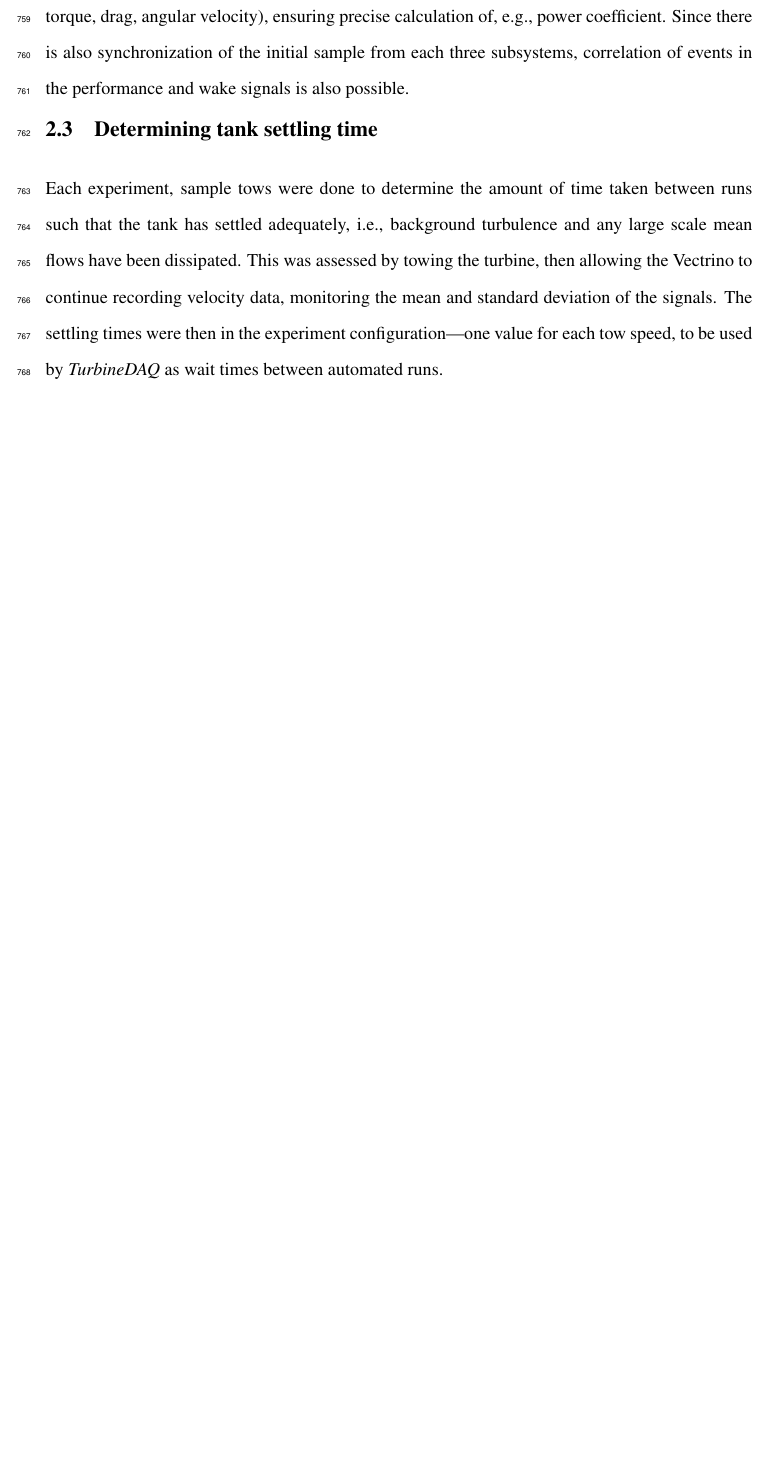
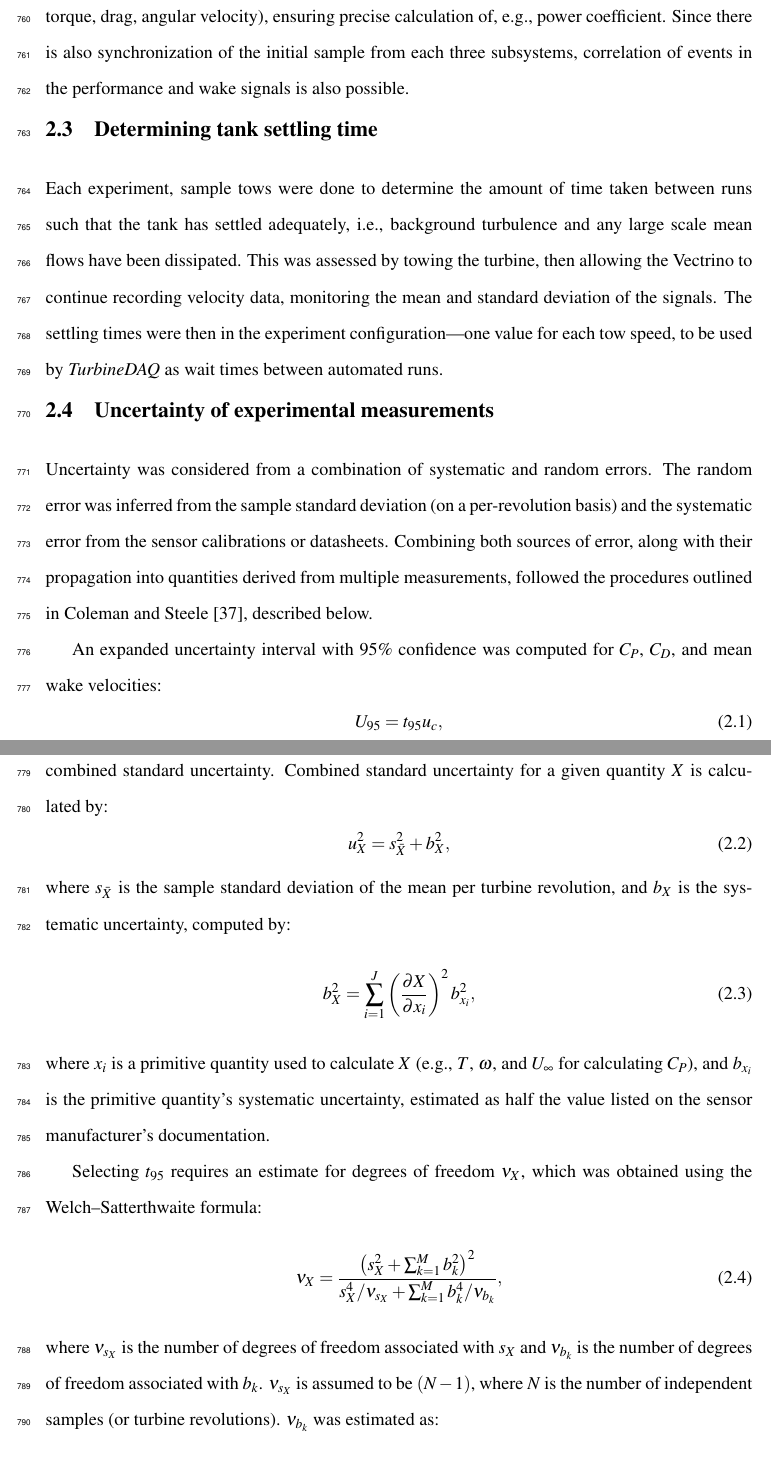
Before and after one commit to petebachant/PhD-thesis, a LaTeX thesis (thesis.tex, which reads chapters/experimental-setup.tex): part of page 37 of 120 before the commit and two parts of pages 37 and 38 of 121 after it, the two joined at a grey line, cut so that both start at the same text, the shorter picture padded with empty space. Compiled offline with pdfLaTeX.

Commit message:
Add uncertainty section from RVAT-Re-dep paper

```diff
--- a/chapters/experimental-setup.tex
+++ b/chapters/experimental-setup.tex
@@ -382,6 +382,61 @@ tow speed, to be used by \textit{TurbineDAQ} as wait times between automated
 runs.
 
 
+\section{Uncertainty of experimental measurements}
+
+
+%%% Below from RVAT-Re-dep paper
+
+
+Uncertainty was considered from a combination of systematic and random errors.
+The random error was inferred from the sample standard deviation (on a
+per-revolution basis) and the systematic error from the sensor calibrations or
+datasheets. Combining both sources of error, along with their propagation into
+quantities derived from multiple measurements, followed the procedures outlined
+in Coleman and Steele \cite{ColemanSteele}, described below.
+
+An expanded uncertainty interval with 95\% confidence was computed for
+$C_P$, $C_D$, and mean wake velocities:
+\begin{equation}
+U_{95} = t_{95} u_c,
+\end{equation}
+where $t_{95}$ is the value from the Student $t$-distribution for a 95\%
+confidence interval and $u_c$ is the combined standard uncertainty. Combined
+standard uncertainty for a given quantity $X$ is calculated~by:
+\begin{equation}
+u_X^2 = s_{\bar{X}}^2 + b_X^2,
+\end{equation}
+where $s_{\bar{X}}$ is the sample standard deviation of the mean per turbine
+revolution, and $b_X$ is the systematic uncertainty, computed by:
+\begin{equation}
+b_{X}^2 = \sum_{i=1}^J \left( \frac{\partial X}{\partial x_i} \right)^2
+b_{x_i}^2,
+\end{equation}
+where $x_i$ is a primitive quantity used to calculate $X$ (e.g., $T$, $\omega$,
+and $U_\infty$ for calculating $C_P$), and $b_{x_i}$ is the primitive quantity's
+systematic uncertainty, estimated as half the value listed on the sensor
+manufacturer's documentation.
+
+Selecting $t_{95}$ requires an estimate for degrees of freedom $\nu_X$, which
+was obtained using the Welch--Satterthwaite formula:
+\begin{equation}
+\nu_X = \frac{\left(s_X^2 + \sum_{k=1}^M b_k^2 \right)^2} {s_X^4/\nu_{s_X} +
+    \sum_{k=1}^M b_k^4/\nu_{b_k}},
+\end{equation}
+where $\nu_{s_X}$ is the number of degrees of freedom associated with $s_X$ and
+$\nu_{b_k}$ is the number of degrees of freedom associated with $b_k$.
+$\nu_{s_X}$ is assumed to be $(N-1)$, where $N$ is the number of independent
+samples (or turbine revolutions). $\nu_{b_k}$ was estimated as:
+\begin{equation}
+\nu_{b_k} = \frac{1}{2} \left( \frac{\Delta b_k}{b_k} \right)^{-2},
+\end{equation}
+where the quantity in parentheses is the relative uncertainty of $b_k$, assumed
+to be 0.25.
+
+
+%%% End from RVAT-Re-dep paper
+
+
 \section{Turbine models}
 
 Two physical turbine models were designed and built. The first was intended to
```
